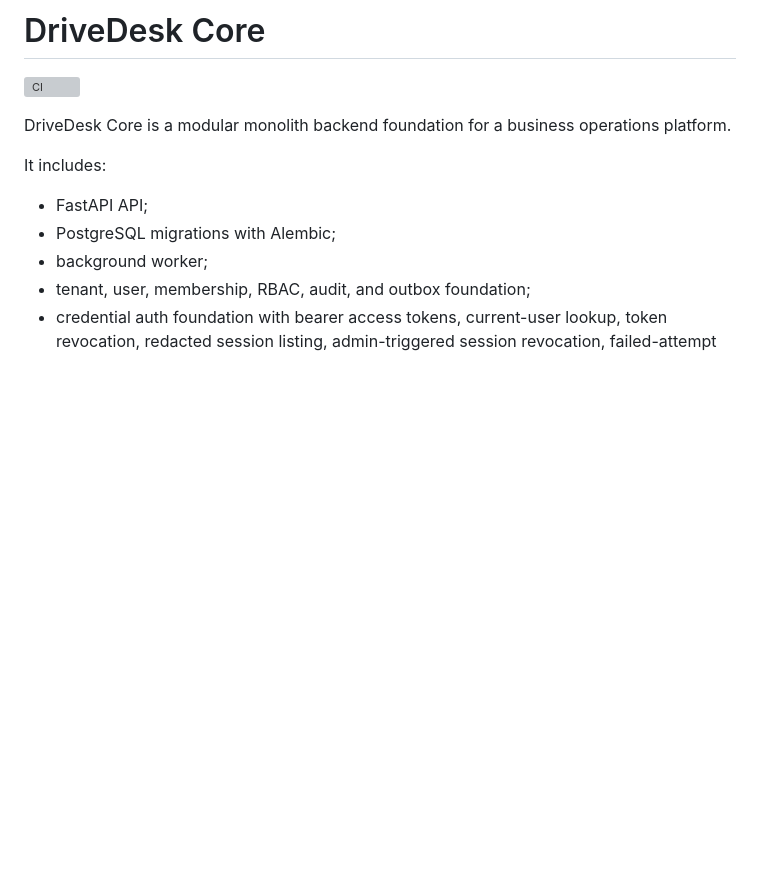
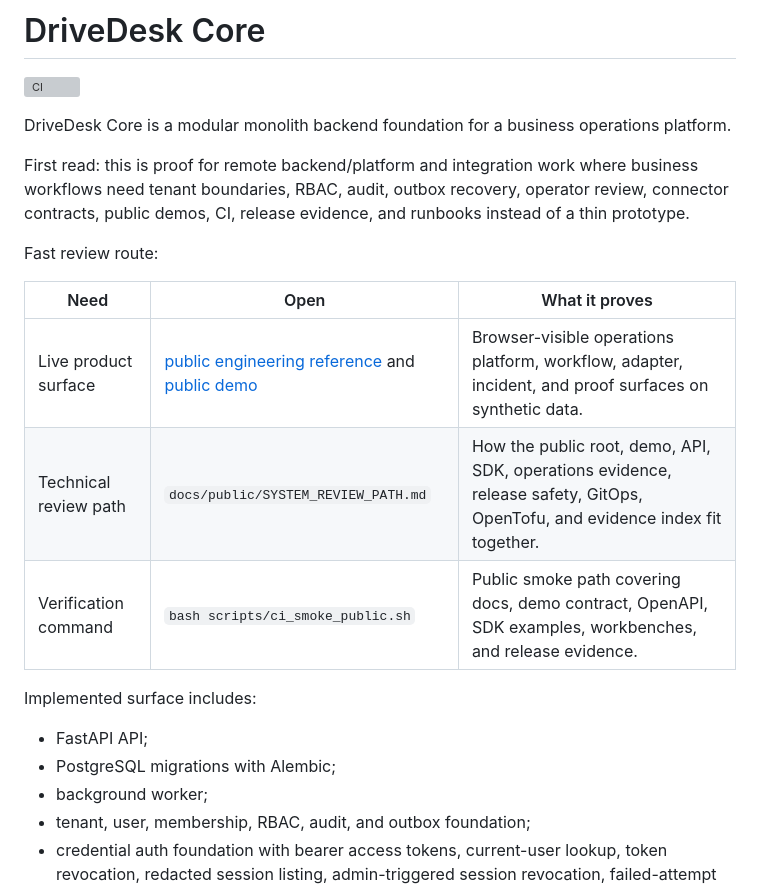
Before and after one commit to AlexGerlitz/drivedesk-core, a Markdown page: README.md, the part around the change. GitHub-like rendering; blank space fills up the shorter version; grey boxes are pictures that could not be loaded.

Commit message:
Add fast reviewer route

```diff
--- a/README.md
+++ b/README.md
@@ -5,7 +5,20 @@
 DriveDesk Core is a modular monolith backend foundation for a business
 operations platform.
 
-It includes:
+First read: this is proof for remote backend/platform and integration work where
+business workflows need tenant boundaries, RBAC, audit, outbox recovery,
+operator review, connector contracts, public demos, CI, release evidence, and
+runbooks instead of a thin prototype.
+
+Fast review route:
+
+| Need | Open | What it proves |
+| --- | --- | --- |
+| Live product surface | [public engineering reference](https://alexgerlitz.github.io/drivedesk-core/) and [public demo](https://alexgerlitz.github.io/drivedesk-core/apps/admin/public-demo/) | Browser-visible operations platform, workflow, adapter, incident, and proof surfaces on synthetic data. |
+| Technical review path | `docs/public/SYSTEM_REVIEW_PATH.md` | How the public root, demo, API, SDK, operations evidence, release safety, GitOps, OpenTofu, and evidence index fit together. |
+| Verification command | `bash scripts/ci_smoke_public.sh` | Public smoke path covering docs, demo contract, OpenAPI, SDK examples, workbenches, and release evidence. |
+
+Implemented surface includes:
 
 - FastAPI API;
 - PostgreSQL migrations with Alembic;
```
